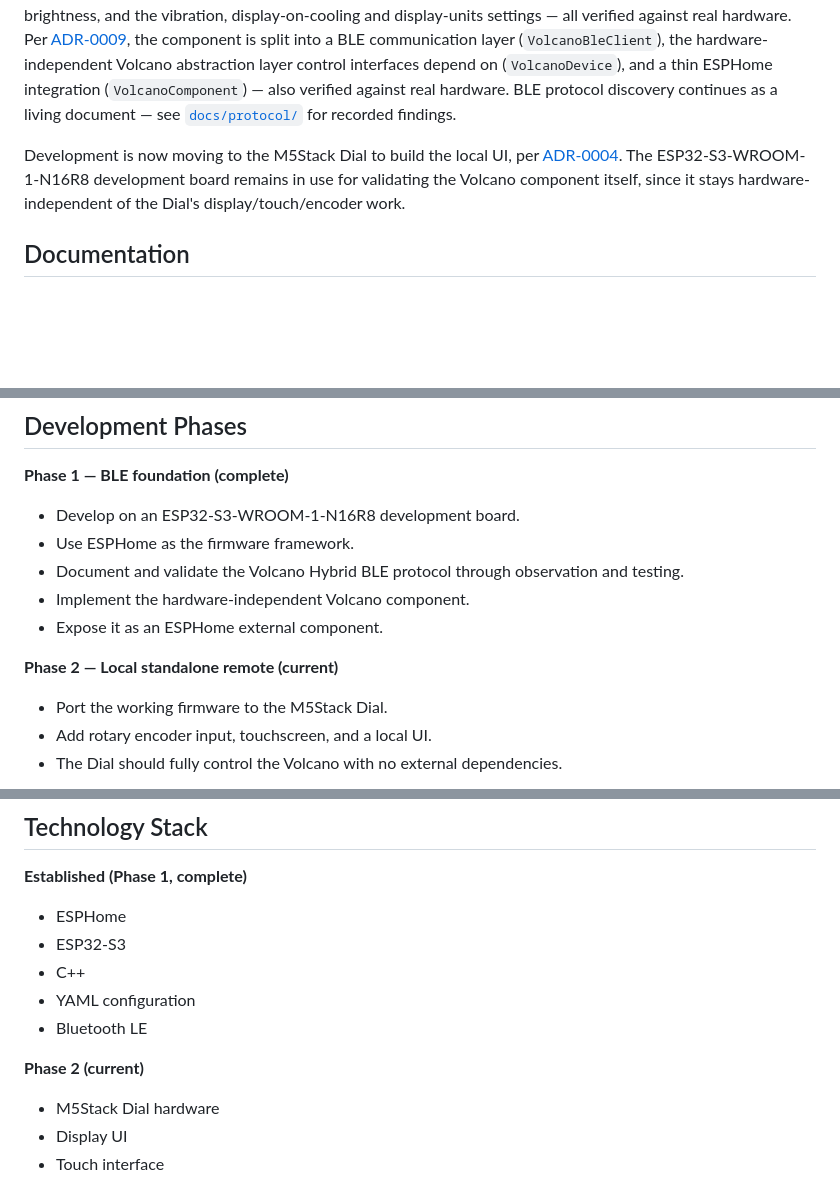
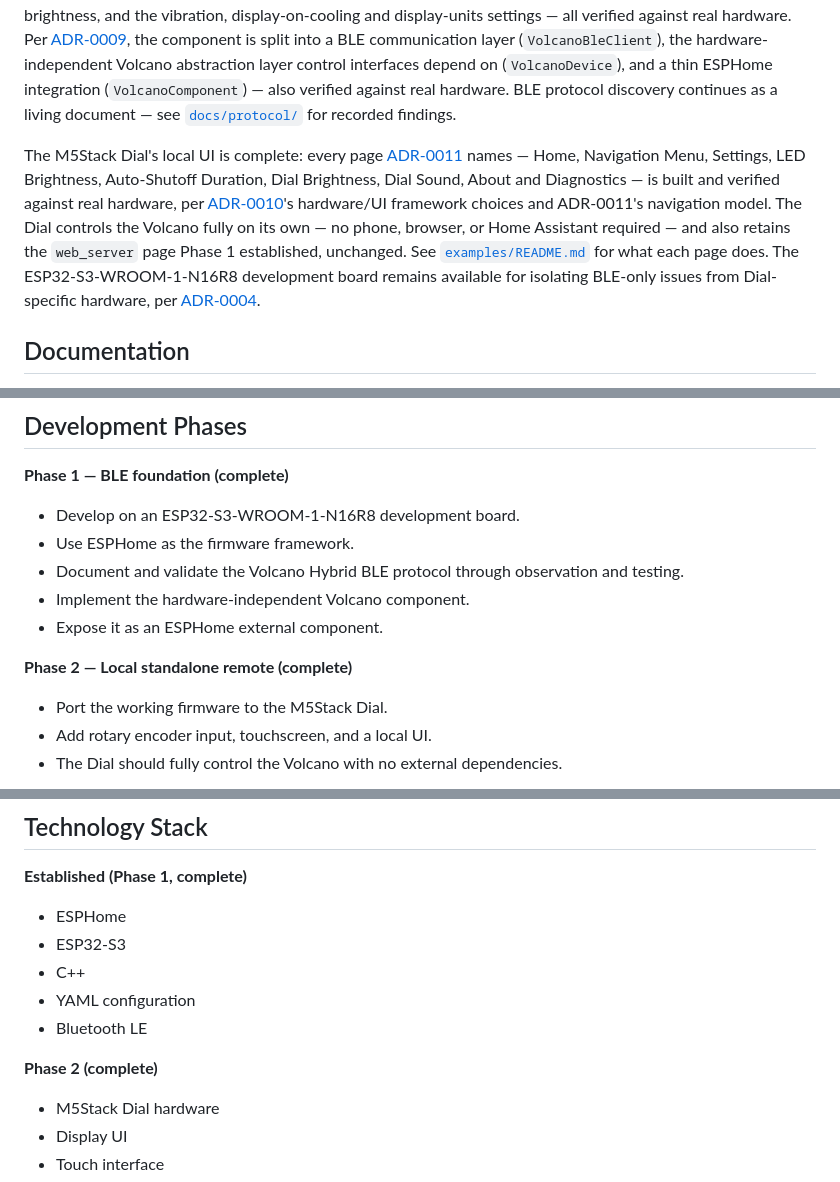
Before and after one commit to SimmoDev/volcano-hybrid-companion, a Markdown page: README.md, 3 parts joined by grey strips. Drawn GitHub-style; blank space fills up the shorter version.

Commit message:
Mark Phase 2 complete now that the Dial UI is fully built
The Status, Development Phases, Technology Stack and Contributing
sections all still described Phase 2 as "now underway"/"only just
begun", but every page ADR-0011 names is implemented and hardware-
verified, and the Dial fully controls the Volcano with no external
dependency -- ADR-0001's stated Phase 2 criteria are all met. Updates
each section to reflect that, and points to examples/README.md for
what each Dial page does.

Found by the 2026-08-25 milestone exit review.

```diff
--- a/README.md
+++ b/README.md
@@ -10,7 +10,7 @@ This project is **not affiliated with, endorsed by, or supported by Storz & Bick
 
 Phase 1 is complete, and Phase 2 is now underway. The `volcano` ESPHome component connects to the device and reads status, the auto-shutoff countdown, current temperature, the heater-runtime meter and the device-information strings, plus writes for the auto-shutoff duration, heater/pump on/off, target temperature, display brightness, and the vibration, display-on-cooling and display-units settings — all verified against real hardware. Per [ADR-0009](docs/decisions/ADR-0009-volcano-abstraction-layer-interface.md), the component is split into a BLE communication layer (`VolcanoBleClient`), the hardware-independent Volcano abstraction layer control interfaces depend on (`VolcanoDevice`), and a thin ESPHome integration (`VolcanoComponent`) — also verified against real hardware. BLE protocol discovery continues as a living document — see [`docs/protocol/`](docs/protocol/README.md) for recorded findings.
 
-Development is now moving to the M5Stack Dial to build the local UI, per [ADR-0004](docs/decisions/ADR-0004-development-hardware-strategy.md). The ESP32-S3-WROOM-1-N16R8 development board remains in use for validating the Volcano component itself, since it stays hardware-independent of the Dial's display/touch/encoder work.
+The M5Stack Dial's local UI is complete: every page [ADR-0011](docs/decisions/ADR-0011-dial-ui-navigation-architecture.md) names — Home, Navigation Menu, Settings, LED Brightness, Auto-Shutoff Duration, Dial Brightness, Dial Sound, About and Diagnostics — is built and verified against real hardware, per [ADR-0010](docs/decisions/ADR-0010-dial-hardware-and-ui-framework.md)'s hardware/UI framework choices and ADR-0011's navigation model. The Dial controls the Volcano fully on its own — no phone, browser, or Home Assistant required — and also retains the `web_server` page Phase 1 established, unchanged. See [`examples/README.md`](examples/README.md#m5stack-dial-minimalyaml) for what each page does. The ESP32-S3-WROOM-1-N16R8 development board remains available for isolating BLE-only issues from Dial-specific hardware, per [ADR-0004](docs/decisions/ADR-0004-development-hardware-strategy.md).
 
 ## Documentation
 
@@ -38,7 +38,7 @@ ESPHome provides the firmware framework this project is built on, and also provi
 - Implement the hardware-independent Volcano component.
 - Expose it as an ESPHome external component.
 
-**Phase 2 — Local standalone remote (current)**
+**Phase 2 — Local standalone remote (complete)**
 - Port the working firmware to the M5Stack Dial.
 - Add rotary encoder input, touchscreen, and a local UI.
 - The Dial should fully control the Volcano with no external dependencies.
@@ -79,7 +79,7 @@ These constraints apply for the life of the project, not just Phase 1:
 - YAML configuration
 - Bluetooth LE
 
-**Phase 2 (current)**
+**Phase 2 (complete)**
 - M5Stack Dial hardware
 - Display UI
 - Touch interface
```
Also changed, not shown: other parts of README.md (+1 -1 lines).
